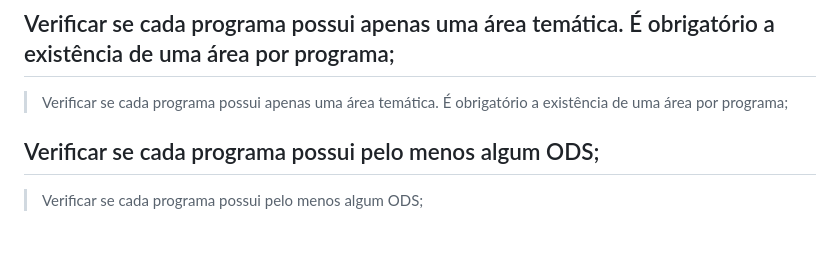
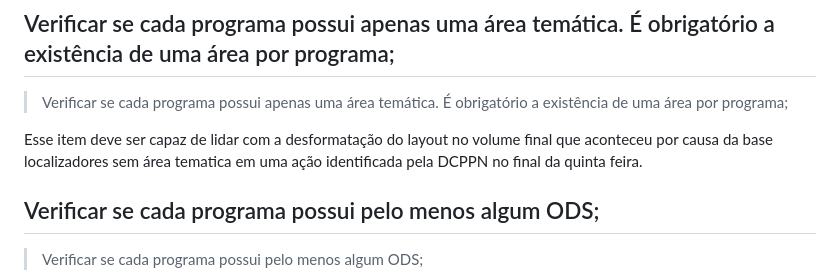
Before and after one commit to splor-mg/checks-loa-ppag, a Markdown page: checklist.md, the part around the change. Drawn GitHub-style; blank space fills up the shorter version.

Commit message:
Update checklist.md com erro layout area temática

```diff
--- a/checklist.md
+++ b/checklist.md
@@ -20,6 +20,8 @@ Checar se a conversão para o excel gera problemas.
 ## Verificar se cada programa possui apenas uma área temática. É obrigatório a existência de uma área por programa;
 
 >  Verificar se cada programa possui apenas uma área temática. É obrigatório a existência de uma área por programa;
+
+Esse item deve ser capaz de lidar com a desformatação do layout no volume final que aconteceu por causa da base localizadores sem área tematica em uma ação identificada pela DCPPN no final da quinta feira.
 
 ## Verificar se cada programa possui pelo menos algum ODS;
 
```
